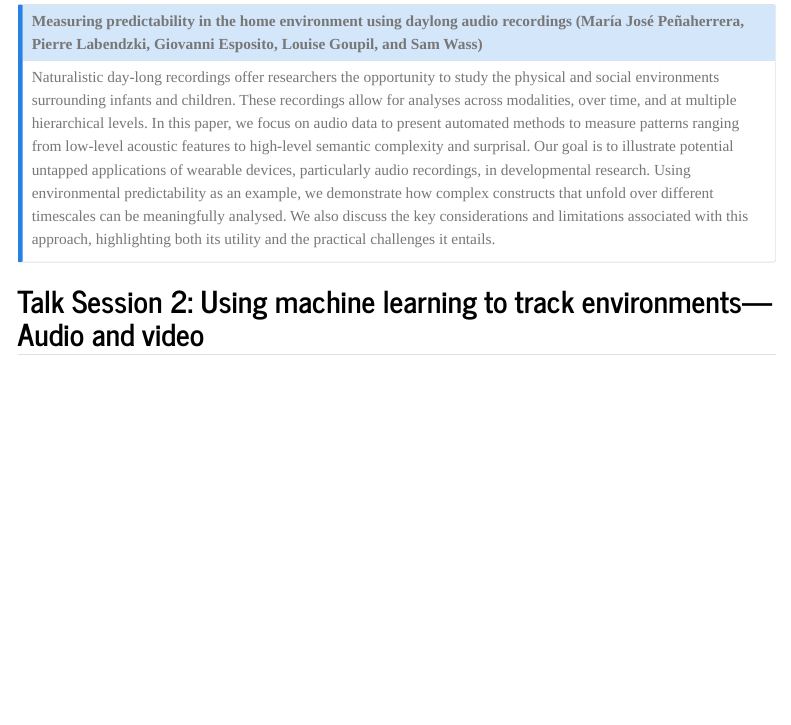
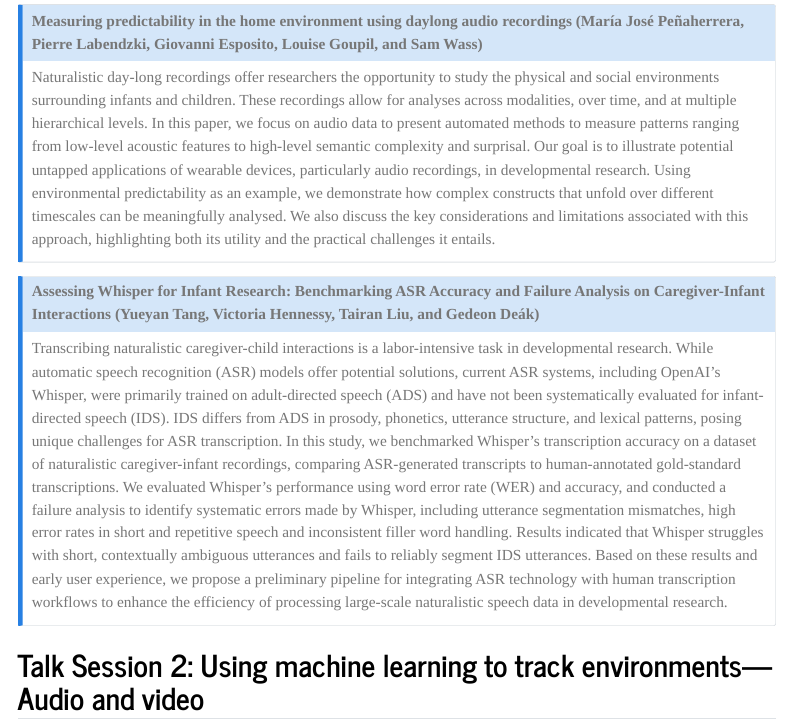
Before and after one commit to JohnFranchak/icdl_mlcv_workshop_2025, a Quarto document (program.qmd): the page in a window 1100 px wide, from 4040 px down. Rendered offline with R 4.5, knitr and Pandoc in place of Quarto, with nearby package versions; menus at the side of the page are left out.

Commit message:
added posters

```diff
--- a/program.qmd
+++ b/program.qmd
@@ -73,6 +73,10 @@ This poster describes a study in progress addressing the question of parental re
 Naturalistic day-long recordings offer researchers the opportunity to study the physical and social environments surrounding infants and children. These recordings allow for analyses across modalities, over time, and at multiple hierarchical levels. In this paper, we focus on audio data to present automated methods to measure patterns ranging from low-level acoustic features to high-level semantic complexity and surprisal. Our goal is to illustrate potential untapped applications of wearable devices, particularly audio recordings, in developmental research. Using environmental predictability as an example, we demonstrate how complex constructs that unfold over different timescales can be meaningfully analysed. We also discuss the key considerations and limitations associated with this approach, highlighting both its utility and the practical challenges it entails.
 :::
 
+::: {.callout-note icon=false appearance="simple" collapse="true" title="Assessing Whisper for Infant Research: Benchmarking ASR Accuracy and Failure Analysis on Caregiver-Infant Interactions (Yueyan Tang, Victoria Hennessy, Tairan Liu, and Gedeon Deák)"}
+Transcribing naturalistic caregiver-child interactions is a labor-intensive task in developmental research. While automatic speech recognition (ASR) models offer potential solutions, current ASR systems, including OpenAI's Whisper, were primarily trained on adult-directed speech (ADS) and have not been systematically evaluated for infant-directed speech (IDS). IDS differs from ADS in prosody, phonetics, utterance structure, and lexical patterns, posing unique challenges for ASR transcription. In this study, we benchmarked Whisper’s transcription accuracy on a dataset of naturalistic caregiver-infant recordings, comparing ASR-generated transcripts to human-annotated gold-standard transcriptions. We evaluated Whisper's performance using word error rate (WER) and accuracy, and conducted a failure analysis to identify systematic errors made by Whisper, including utterance segmentation mismatches, high error rates in short and repetitive speech and inconsistent filler word handling. Results indicated that Whisper struggles with short, contextually ambiguous utterances and fails to reliably segment IDS utterances. Based on these results and early user experience, we propose a preliminary pipeline for integrating ASR technology with human transcription workflows to enhance the efficiency of processing large-scale naturalistic speech data in developmental research.
+:::
+
 ## Talk Session 2: Using machine learning to track environments---Audio and video
 
 The second talk session will discuss using machine learning to track early environments. Infants interact with their caregivers in context, and this environmental context crucially shapes developmental outcomes. For example, caregivers' speech input and sensitivity, as well as broader features of environments (e.g., noise, household chaos) can impact language and socio-emotional learning. How can researchers capture these environmental features using audio and video recordings? Speakers will discuss how they have applied machine learning algorithms to capture the early auditory and visual environment.
```
Also changed, not shown: docs/search.json, 1 other file.
